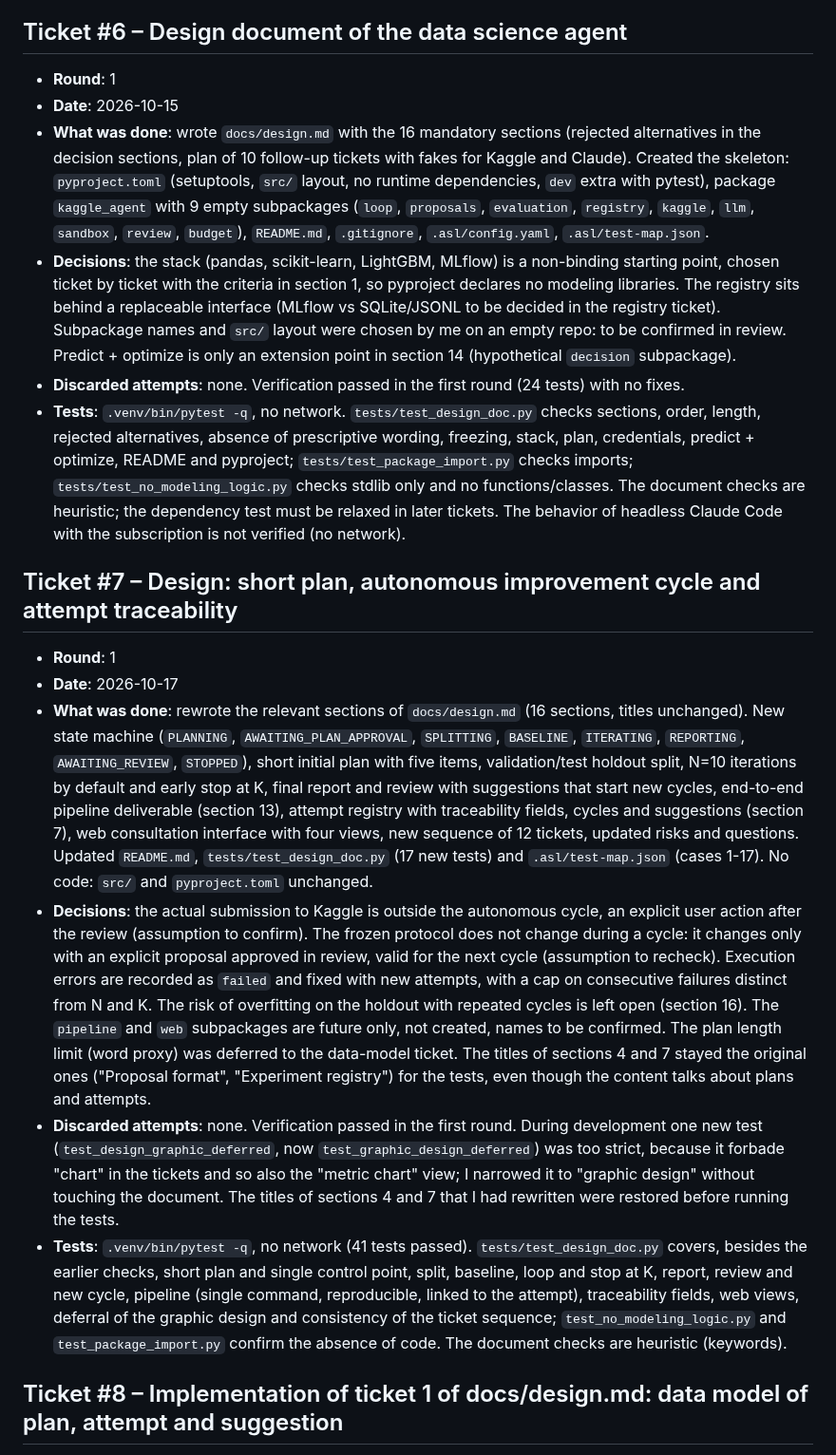
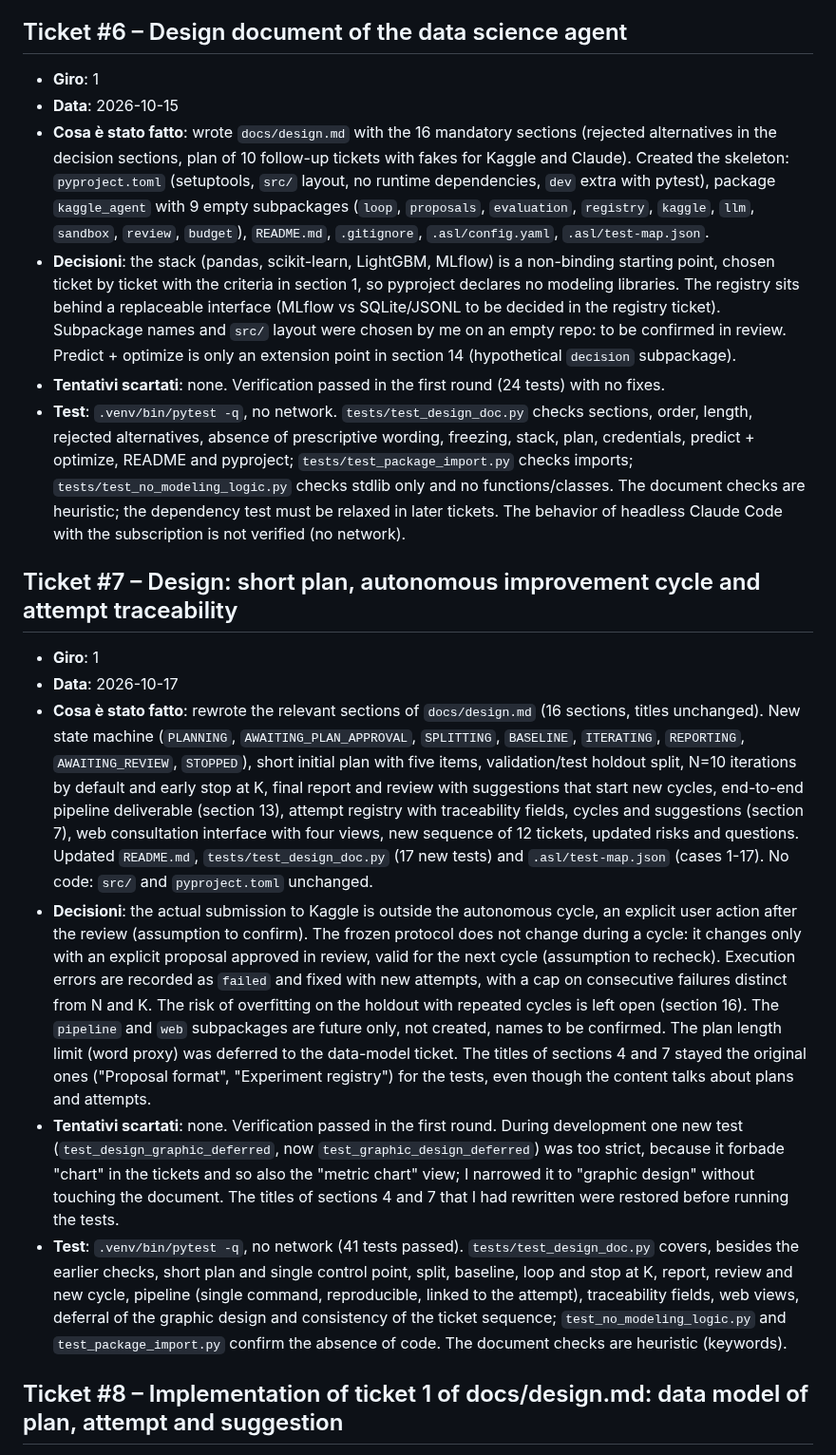
Before and after one commit to a-scaravelli/ds-agent, a Markdown page: .asl/process-memory.md, the part around one of its changes. Shown at 95% size. Rendered like a GitHub page.

Commit message:
docs: use the required labels in process memory
Co-Authored-By: Claude Sonnet 5.5 <noreply@anthropic.com>

```diff
--- a/.asl/process-memory.md
+++ b/.asl/process-memory.md
@@ -3,19 +3,19 @@
 **Durable convention:** the entire repository in English: code, documentation, comments, tests, and commit and PR messages. This holds from ticket #8 onward and for all future tickets. Only the user conversation may use another language.
 
 ## Ticket #6 – Design document of the data science agent
-- **Round**: 1
-- **Date**: 2026-10-15
-- **What was done**: wrote `docs/design.md` with the 16 mandatory sections (rejected alternatives in the decision sections, plan of 10 follow-up tickets with fakes for Kaggle and Claude). Created the skeleton: `pyproject.toml` (setuptools, `src/` layout, no runtime dependencies, `dev` extra with pytest), package `kaggle_agent` with 9 empty subpackages (`loop`, `proposals`, `evaluation`, `registry`, `kaggle`, `llm`, `sandbox`, `review`, `budget`), `README.md`, `.gitignore`, `.asl/config.yaml`, `.asl/test-map.json`.
-- **Decisions**: the stack (pandas, scikit-learn, LightGBM, MLflow) is a non-binding starting point, chosen ticket by ticket with the criteria in section 1, so pyproject declares no modeling libraries. The registry sits behind a replaceable interface (MLflow vs SQLite/JSONL to be decided in the registry ticket). Subpackage names and `src/` layout were chosen by me on an empty repo: to be confirmed in review. Predict + optimize is only an extension point in section 14 (hypothetical `decision` subpackage).
-- **Discarded attempts**: none. Verification passed in the first round (24 tests) with no fixes.
-- **Tests**: `.venv/bin/pytest -q`, no network. `tests/test_design_doc.py` checks sections, order, length, rejected alternatives, absence of prescriptive wording, freezing, stack, plan, credentials, predict + optimize, README and pyproject; `tests/test_package_import.py` checks imports; `tests/test_no_modeling_logic.py` checks stdlib only and no functions/classes. The document checks are heuristic; the dependency test must be relaxed in later tickets. The behavior of headless Claude Code with the subscription is not verified (no network).
+- **Giro**: 1
+- **Data**: 2026-10-15
+- **Cosa è stato fatto**: wrote `docs/design.md` with the 16 mandatory sections (rejected alternatives in the decision sections, plan of 10 follow-up tickets with fakes for Kaggle and Claude). Created the skeleton: `pyproject.toml` (setuptools, `src/` layout, no runtime dependencies, `dev` extra with pytest), package `kaggle_agent` with 9 empty subpackages (`loop`, `proposals`, `evaluation`, `registry`, `kaggle`, `llm`, `sandbox`, `review`, `budget`), `README.md`, `.gitignore`, `.asl/config.yaml`, `.asl/test-map.json`.
+- **Decisioni**: the stack (pandas, scikit-learn, LightGBM, MLflow) is a non-binding starting point, chosen ticket by ticket with the criteria in section 1, so pyproject declares no modeling libraries. The registry sits behind a replaceable interface (MLflow vs SQLite/JSONL to be decided in the registry ticket). Subpackage names and `src/` layout were chosen by me on an empty repo: to be confirmed in review. Predict + optimize is only an extension point in section 14 (hypothetical `decision` subpackage).
+- **Tentativi scartati**: none. Verification passed in the first round (24 tests) with no fixes.
+- **Test**: `.venv/bin/pytest -q`, no network. `tests/test_design_doc.py` checks sections, order, length, rejected alternatives, absence of prescriptive wording, freezing, stack, plan, credentials, predict + optimize, README and pyproject; `tests/test_package_import.py` checks imports; `tests/test_no_modeling_logic.py` checks stdlib only and no functions/classes. The document checks are heuristic; the dependency test must be relaxed in later tickets. The behavior of headless Claude Code with the subscription is not verified (no network).
 
 ## Ticket #7 – Design: short plan, autonomous improvement cycle and attempt traceability
-- **Round**: 1
-- **Date**: 2026-10-17
-- **What was done**: rewrote the relevant sections of `docs/design.md` (16 sections, titles unchanged). New state machine (`PLANNING`, `AWAITING_PLAN_APPROVAL`, `SPLITTING`, `BASELINE`, `ITERATING`, `REPORTING`, `AWAITING_REVIEW`, `STOPPED`), short initial plan with five items, validation/test holdout split, N=10 iterations by default and early stop at K, final report and review with suggestions that start new cycles, end-to-end pipeline deliverable (section 13), attempt registry with traceability fields, cycles and suggestions (section 7), web consultation interface with four views, new sequence of 12 tickets, updated risks and questions. Updated `README.md`, `tests/test_design_doc.py` (17 new tests) and `.asl/test-map.json` (cases 1-17). No code: `src/` and `pyproject.toml` unchanged.
-- **Decisions**: the actual submission to Kaggle is outside the autonomous cycle, an explicit user action after the review (assumption to confirm). The frozen protocol does not change during a cycle: it changes only with an explicit proposal approved in review, valid for the next cycle (assumption to recheck). Execution errors are recorded as `failed` and fixed with new attempts, with a cap on consecutive failures distinct from N and K. The risk of overfitting on the holdout with repeated cycles is left open (section 16). The `pipeline` and `web` subpackages are future only, not created, names to be confirmed. The plan length limit (word proxy) was deferred to the data-model ticket. The titles of sections 4 and 7 stayed the original ones ("Proposal format", "Experiment registry") for the tests, even though the content talks about plans and attempts.
-- **Discarded attempts**: none. Verification passed in the first round. During development one new test (`test_design_graphic_deferred`, now `test_graphic_design_deferred`) was too strict, because it forbade "chart" in the tickets and so also the "metric chart" view; I narrowed it to "graphic design" without touching the document. The titles of sections 4 and 7 that I had rewritten were restored before running the tests.
-- **Tests**: `.venv/bin/pytest -q`, no network (41 tests passed). `tests/test_design_doc.py` covers, besides the earlier checks, short plan and single control point, split, baseline, loop and stop at K, report, review and new cycle, pipeline (single command, reproducible, linked to the attempt), traceability fields, web views, deferral of the graphic design and consistency of the ticket sequence; `test_no_modeling_logic.py` and `test_package_import.py` confirm the absence of code. The document checks are heuristic (keywords).
+- **Giro**: 1
+- **Data**: 2026-10-17
+- **Cosa è stato fatto**: rewrote the relevant sections of `docs/design.md` (16 sections, titles unchanged). New state machine (`PLANNING`, `AWAITING_PLAN_APPROVAL`, `SPLITTING`, `BASELINE`, `ITERATING`, `REPORTING`, `AWAITING_REVIEW`, `STOPPED`), short initial plan with five items, validation/test holdout split, N=10 iterations by default and early stop at K, final report and review with suggestions that start new cycles, end-to-end pipeline deliverable (section 13), attempt registry with traceability fields, cycles and suggestions (section 7), web consultation interface with four views, new sequence of 12 tickets, updated risks and questions. Updated `README.md`, `tests/test_design_doc.py` (17 new tests) and `.asl/test-map.json` (cases 1-17). No code: `src/` and `pyproject.toml` unchanged.
+- **Decisioni**: the actual submission to Kaggle is outside the autonomous cycle, an explicit user action after the review (assumption to confirm). The frozen protocol does not change during a cycle: it changes only with an explicit proposal approved in review, valid for the next cycle (assumption to recheck). Execution errors are recorded as `failed` and fixed with new attempts, with a cap on consecutive failures distinct from N and K. The risk of overfitting on the holdout with repeated cycles is left open (section 16). The `pipeline` and `web` subpackages are future only, not created, names to be confirmed. The plan length limit (word proxy) was deferred to the data-model ticket. The titles of sections 4 and 7 stayed the original ones ("Proposal format", "Experiment registry") for the tests, even though the content talks about plans and attempts.
+- **Tentativi scartati**: none. Verification passed in the first round. During development one new test (`test_design_graphic_deferred`, now `test_graphic_design_deferred`) was too strict, because it forbade "chart" in the tickets and so also the "metric chart" view; I narrowed it to "graphic design" without touching the document. The titles of sections 4 and 7 that I had rewritten were restored before running the tests.
+- **Test**: `.venv/bin/pytest -q`, no network (41 tests passed). `tests/test_design_doc.py` covers, besides the earlier checks, short plan and single control point, split, baseline, loop and stop at K, report, review and new cycle, pipeline (single command, reproducible, linked to the attempt), traceability fields, web views, deferral of the graphic design and consistency of the ticket sequence; `test_no_modeling_logic.py` and `test_package_import.py` confirm the absence of code. The document checks are heuristic (keywords).
 
 ## Ticket #8 – Implementation of ticket 1 of docs/design.md: data model of plan, attempt and suggestion
```
Also changed, not shown: other parts of .asl/process-memory.md (+6 -6 lines).
